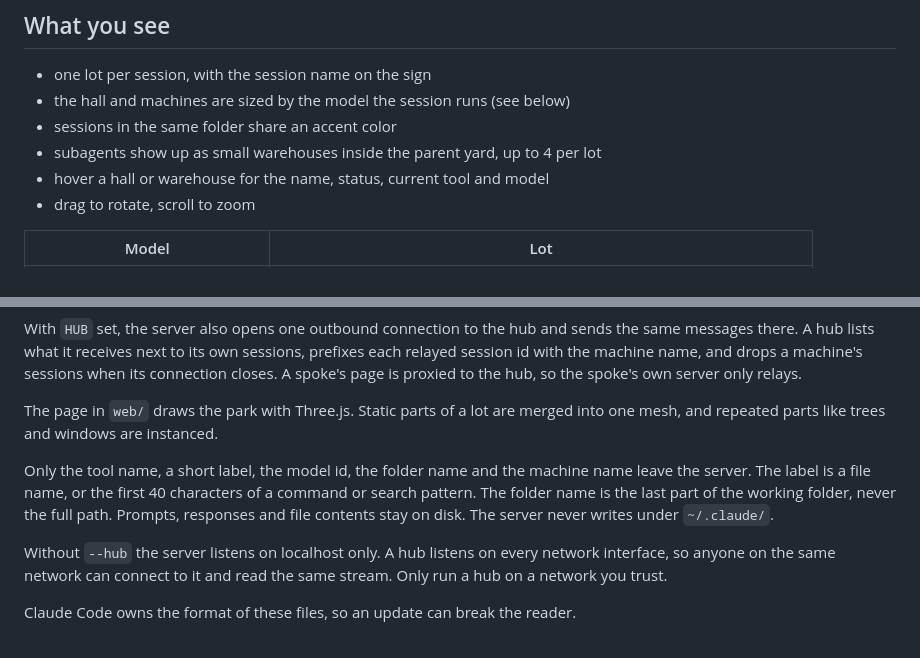
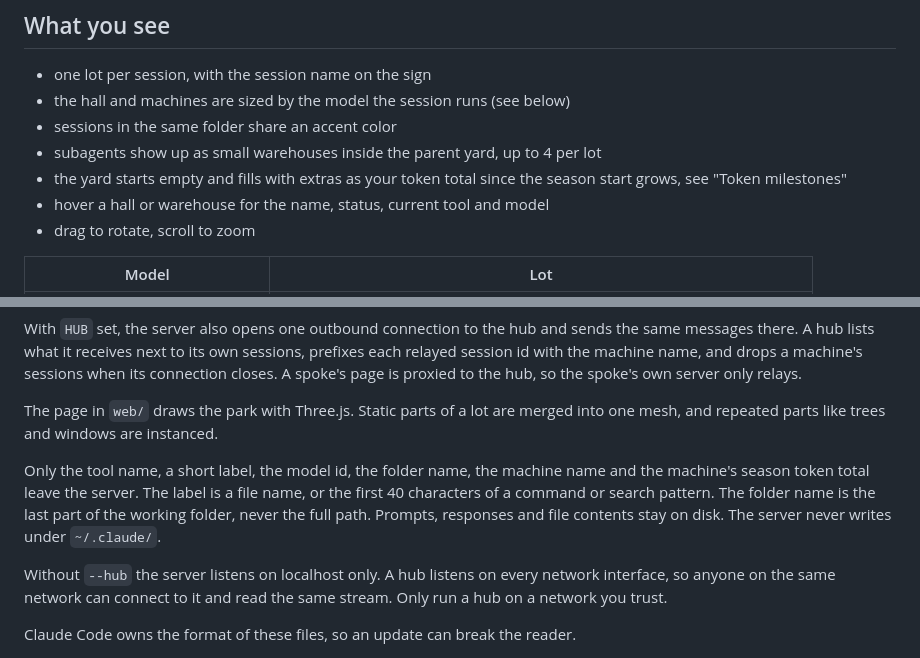
Before and after one commit to WahidN/agent-factory, a Markdown page: README.md, 2 parts joined by grey strips. Drawn GitHub-style.

```diff
--- a/README.md
+++ b/README.md
@@ -39,6 +39,7 @@ The first time the hub starts, macOS asks once whether `node` may accept incomin
 - the hall and machines are sized by the model the session runs (see below)
 - sessions in the same folder share an accent color
 - subagents show up as small warehouses inside the parent yard, up to 4 per lot
+- the yard starts empty and fills with extras as your token total since the season start grows, see "Token milestones"
 - hover a hall or warehouse for the name, status, current tool and model
 - drag to rotate, scroll to zoom
 
@@ -68,7 +92,7 @@ With `HUB` set, the server also opens one outbound connection to the hub and sen
 
 The page in `web/` draws the park with Three.js. Static parts of a lot are merged into one mesh, and repeated parts like trees and windows are instanced.
 
-Only the tool name, a short label, the model id, the folder name and the machine name leave the server. The label is a file name, or the first 40 characters of a command or search pattern. The folder name is the last part of the working folder, never the full path. Prompts, responses and file contents stay on disk. The server never writes under `~/.claude/`.
+Only the tool name, a short label, the model id, the folder name, the machine name and the machine's season token total leave the server. The label is a file name, or the first 40 characters of a command or search pattern. The folder name is the last part of the working folder, never the full path. Prompts, responses and file contents stay on disk. The server never writes under `~/.claude/`.
 
 Without `--hub` the server listens on localhost only. A hub listens on every network interface, so anyone on the same network can connect to it and read the same stream. Only run a hub on a network you trust.
 
```
Also changed, not shown: other parts of README.md (+27 -4 lines), docs/token-milestones.png (added).
